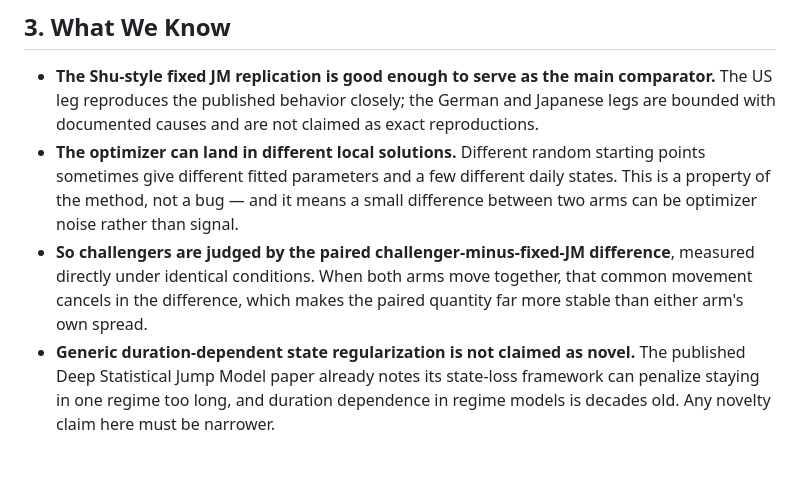
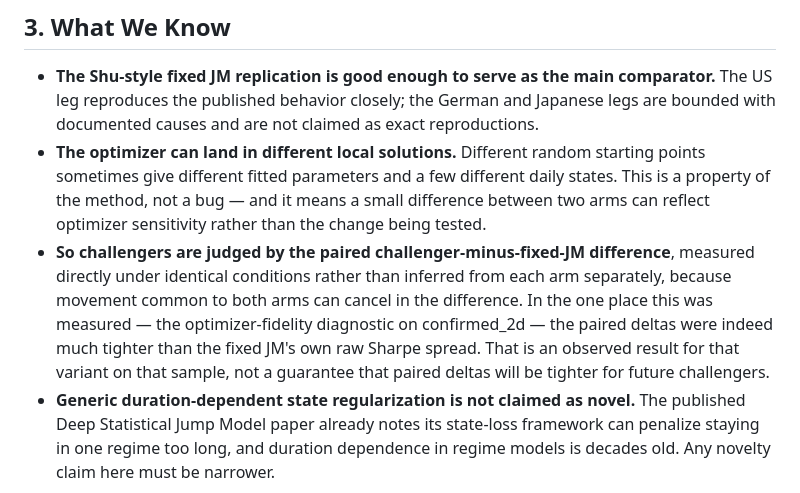
Before and after one commit to VincentTLe/adaptive_jump_model, a Markdown page: CURRENT.md, the part around the change. Rendered like a GitHub page; blank space fills up the shorter version.

```diff
--- a/CURRENT.md
+++ b/CURRENT.md
@@ -51,11 +51,16 @@ permanent. No replacement exists, and none is being built here.
 - **The optimizer can land in different local solutions.** Different random
   starting points sometimes give different fitted parameters and a few different
   daily states. This is a property of the method, not a bug — and it means a
-  small difference between two arms can be optimizer noise rather than signal.
+  small difference between two arms can reflect optimizer sensitivity rather
+  than the change being tested.
 - **So challengers are judged by the paired challenger-minus-fixed-JM
-  difference**, measured directly under identical conditions. When both arms
-  move together, that common movement cancels in the difference, which makes the
-  paired quantity far more stable than either arm's own spread.
+  difference**, measured directly under identical conditions rather than
+  inferred from each arm separately, because movement common to both arms can
+  cancel in the difference. In the one place this was measured — the
+  optimizer-fidelity diagnostic on confirmed_2d — the paired deltas were indeed
+  much tighter than the fixed JM's own raw Sharpe spread. That is an observed
+  result for that variant on that sample, not a guarantee that paired deltas
+  will be tighter for future challengers.
 - **Generic duration-dependent state regularization is not claimed as novel.**
   The published Deep Statistical Jump Model paper already notes its state-loss
   framework can penalize staying in one regime too long, and duration dependence
```
Also changed, not shown: AGENTS.md (+6 -4 lines), README.md (+1 -1 lines).
